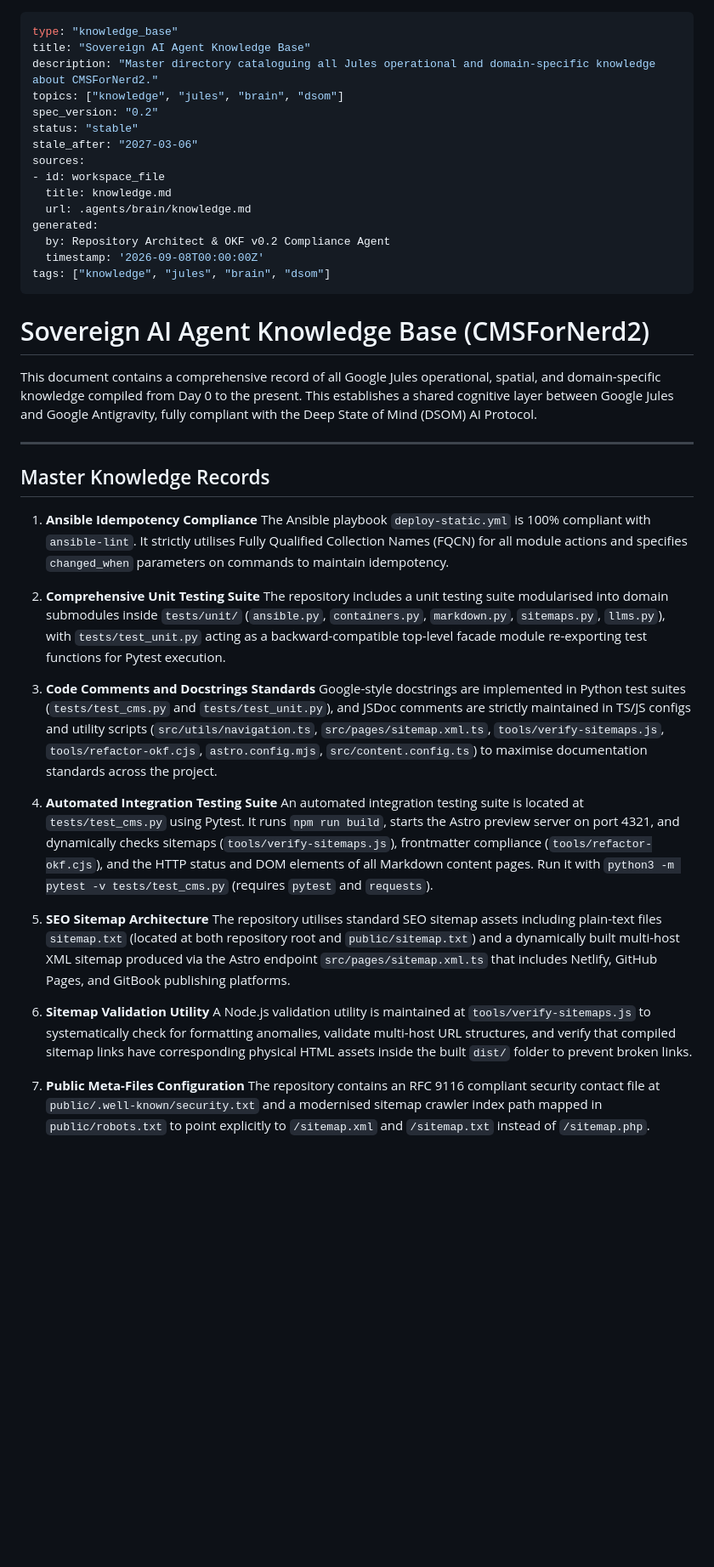
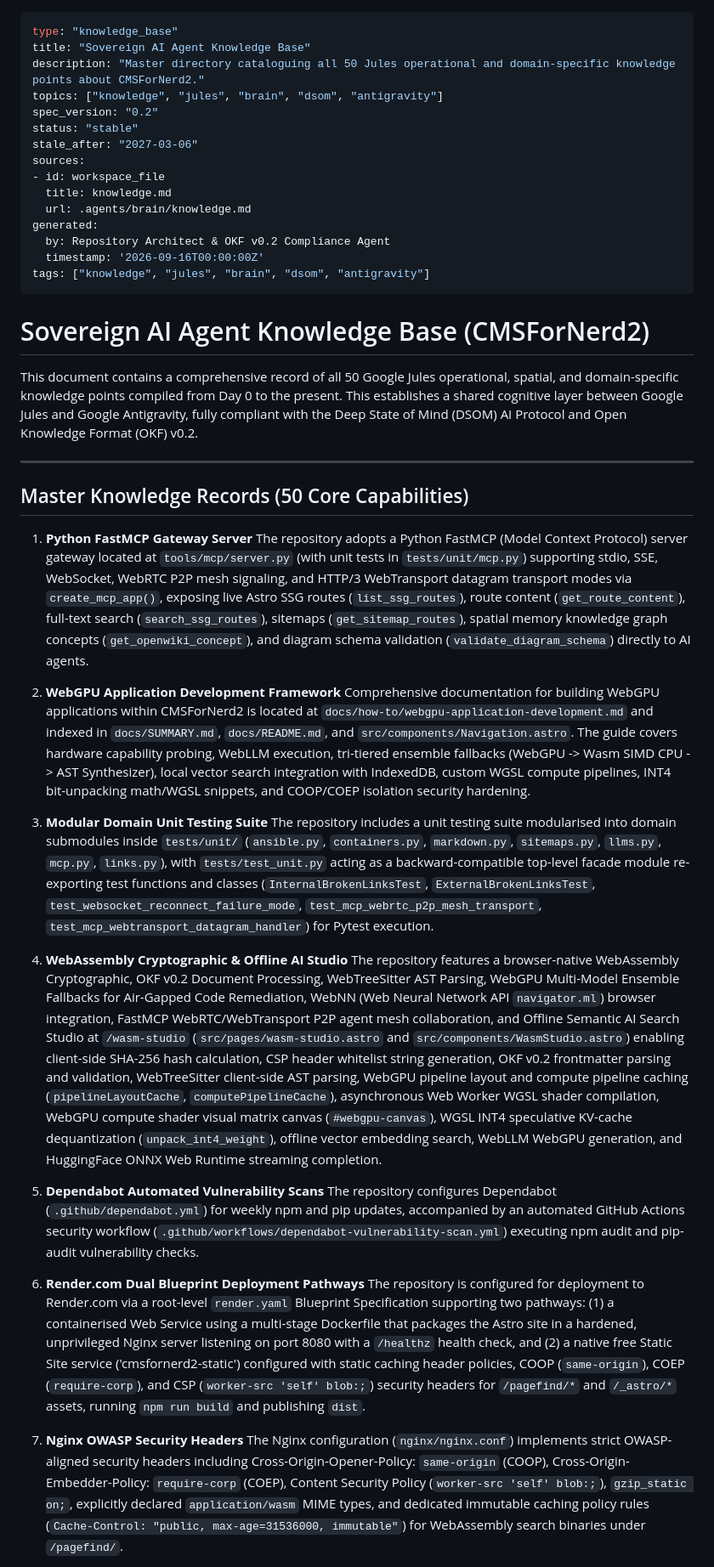
Before and after one commit to CMSForNerd/CMSForNerd2, a Markdown page: .agents/brain/knowledge.md, the part around one of its changes. Shown at 85% size. GitHub-like rendering; blank space fills up the shorter version.

```diff
--- a/.agents/brain/knowledge.md
+++ b/.agents/brain/knowledge.md
@@ -1,8 +1,8 @@
 ---
 type: "knowledge_base"
 title: "Sovereign AI Agent Knowledge Base"
-description: "Master directory cataloguing all Jules operational and domain-specific knowledge about CMSForNerd2."
-topics: ["knowledge", "jules", "brain", "dsom"]
+description: "Master directory cataloguing all 50 Jules operational and domain-specific knowledge points about CMSForNerd2."
+topics: ["knowledge", "jules", "brain", "dsom", "antigravity"]
 spec_version: "0.2"
 status: "stable"
 stale_after: "2027-03-06"
@@ -12,36 +12,36 @@ sources:
   url: .agents/brain/knowledge.md
 generated:
   by: Repository Architect & OKF v0.2 Compliance Agent
-  timestamp: '2026-09-08T00:00:00Z'
-tags: ["knowledge", "jules", "brain", "dsom"]
+  timestamp: '2026-09-16T00:00:00Z'
+tags: ["knowledge", "jules", "brain", "dsom", "antigravity"]
 ---
 
 # Sovereign AI Agent Knowledge Base (CMSForNerd2)
 
-This document contains a comprehensive record of all Google Jules operational, spatial, and domain-specific knowledge compiled from Day 0 to the present. This establishes a shared cognitive layer between Google Jules and Google Antigravity, fully compliant with the Deep State of Mind (DSOM) AI Protocol.
+This document contains a comprehensive record of all 50 Google Jules operational, spatial, and domain-specific knowledge points compiled from Day 0 to the present. This establishes a shared cognitive layer between Google Jules and Google Antigravity, fully compliant with the Deep State of Mind (DSOM) AI Protocol and Open Knowledge Format (OKF) v0.2.
 
 ---
 
-## Master Knowledge Records
+## Master Knowledge Records (50 Core Capabilities)
 
-1. **Ansible Idempotency Compliance**
-   The Ansible playbook `deploy-static.yml` is 100% compliant with `ansible-lint`. It strictly utilises Fully Qualified Collection Names (FQCN) for all module actions and specifies `changed_when` parameters on commands to maintain idempotency.
+1. **Python FastMCP Gateway Server**
+   The repository adopts a Python FastMCP (Model Context Protocol) server gateway located at `tools/mcp/server.py` (with unit tests in `tests/unit/mcp.py`) supporting stdio, SSE, WebSocket, WebRTC P2P mesh signaling, and HTTP/3 WebTransport datagram transport modes via `create_mcp_app()`, exposing live Astro SSG routes (`list_ssg_routes`), route content (`get_route_content`), full-text search (`search_ssg_routes`), sitemaps (`get_sitemap_routes`), spatial memory knowledge graph concepts (`get_openwiki_concept`), and diagram schema validation (`validate_diagram_schema`) directly to AI agents.
 
-2. **Comprehensive Unit Testing Suite**
-   The repository includes a unit testing suite modularised into domain submodules inside `tests/unit/` (`ansible.py`, `containers.py`, `markdown.py`, `sitemaps.py`, `llms.py`), with `tests/test_unit.py` acting as a backward-compatible top-level facade module re-exporting test functions for Pytest execution.
+2. **WebGPU Application Development Framework**
+   Comprehensive documentation for building WebGPU applications within CMSForNerd2 is located at `docs/how-to/webgpu-application-development.md` and indexed in `docs/SUMMARY.md`, `docs/README.md`, and `src/components/Navigation.astro`. The guide covers hardware capability probing, WebLLM execution, tri-tiered ensemble fallbacks (WebGPU -> Wasm SIMD CPU -> AST Synthesizer), local vector search integration with IndexedDB, custom WGSL compute pipelines, INT4 bit-unpacking math/WGSL snippets, and COOP/COEP isolation security hardening.
 
-3. **Code Comments and Docstrings Standards**
-   Google-style docstrings are implemented in Python test suites (`tests/test_cms.py` and `tests/test_unit.py`), and JSDoc comments are strictly maintained in TS/JS configs and utility scripts (`src/utils/navigation.ts`, `src/pages/sitemap.xml.ts`, `tools/verify-sitemaps.js`, `tools/refactor-okf.cjs`, `astro.config.mjs`, `src/content.config.ts`) to maximise documentation standards across the project.
+3. **Modular Domain Unit Testing Suite**
+   The repository includes a unit testing suite modularised into domain submodules inside `tests/unit/` (`ansible.py`, `containers.py`, `markdown.py`, `sitemaps.py`, `llms.py`, `mcp.py`, `links.py`), with `tests/test_unit.py` acting as a backward-compatible top-level facade module re-exporting test functions and classes (`InternalBrokenLinksTest`, `ExternalBrokenLinksTest`, `test_websocket_reconnect_failure_mode`, `test_mcp_webrtc_p2p_mesh_transport`, `test_mcp_webtransport_datagram_handler`) for Pytest execution.
 
-4. **Automated Integration Testing Suite**
-   An automated integration testing suite is located at `tests/test_cms.py` using Pytest. It runs `npm run build`, starts the Astro preview server on port 4321, and dynamically checks sitemaps (`tools/verify-sitemaps.js`), frontmatter compliance (`tools/refactor-okf.cjs`), and the HTTP status and DOM elements of all Markdown content pages. Run it with `python3 -m pytest -v tests/test_cms.py` (requires `pytest` and `requests`).
+4. **WebAssembly Cryptographic & Offline AI Studio**
+   The repository features a browser-native WebAssembly Cryptographic, OKF v0.2 Document Processing, WebTreeSitter AST Parsing, WebGPU Multi-Model Ensemble Fallbacks for Air-Gapped Code Remediation, WebNN (Web Neural Network API `navigator.ml`) browser integration, FastMCP WebRTC/WebTransport P2P agent mesh collaboration, and Offline Semantic AI Search Studio at `/wasm-studio` (`src/pages/wasm-studio.astro` and `src/components/WasmStudio.astro`) enabling client-side SHA-256 hash calculation, CSP header whitelist string generation, OKF v0.2 frontmatter parsing and validation, WebTreeSitter client-side AST parsing, WebGPU pipeline layout and compute pipeline caching (`pipelineLayoutCache`, `computePipelineCache`), asynchronous Web Worker WGSL shader compilation, WebGPU compute shader visual matrix canvas (`#webgpu-canvas`), WGSL INT4 speculative KV-cache dequantization (`unpack_int4_weight`), offline vector embedding search, WebLLM WebGPU generation, and HuggingFace ONNX Web Runtime streaming completion.
 
-5. **SEO Sitemap Architecture**
-   The repository utilises standard SEO sitemap assets including plain-text files `sitemap.txt` (located at both repository root and `public/sitemap.txt`) and a dynamically built multi-host XML sitemap produced via the Astro endpoint `src/pages/sitemap.xml.ts` that includes Netlify, GitHub Pages, and GitBook publishing platforms.
+5. **Dependabot Automated Vulnerability Scans**
+   The repository configures Dependabot (`.github/dependabot.yml`) for weekly npm and pip updates, accompanied by an automated GitHub Actions security workflow (`.github/workflows/dependabot-vulnerability-scan.yml`) executing npm audit and pip-audit vulnerability checks.
 
-6. **Sitemap Validation Utility**
-   A Node.js validation utility is maintained at `tools/verify-sitemaps.js` to systematically check for formatting anomalies, validate multi-host URL structures, and verify that compiled sitemap links have corresponding physical HTML assets inside the built `dist/` folder to prevent broken links.
+6. **Render.com Dual Blueprint Deployment Pathways**
+   The repository is configured for deployment to Render.com via a root-level `render.yaml` Blueprint Specification supporting two pathways: (1) a containerised Web Service using a multi-stage Dockerfile that packages the Astro site in a hardened, unprivileged Nginx server listening on port 8080 with a `/healthz` health check, and (2) a native free Static Site service ('cmsfornerd2-static') configured with static caching header policies, COOP (`same-origin`), COEP (`require-corp`), and CSP (`worker-src 'self' blob:;`) security headers for `/pagefind/*` and `/_astro/*` assets, running `npm run build` and publishing `dist`.
 
-7. **Public Meta-Files Configuration**
-   The repository contains an RFC 9116 compliant security contact file at `public/.well-known/security.txt` and a modernised sitemap crawler index path mapped in `public/robots.txt` to point explicitly to `/sitemap.xml` and `/sitemap.txt` instead of `/sitemap.php`.
+7. **Nginx OWASP Security Headers**
+   The Nginx configuration (`nginx/nginx.conf`) implements strict OWASP-aligned security headers including Cross-Origin-Opener-Policy: `same-origin` (COOP), Cross-Origin-Embedder-Policy: `require-corp` (COEP), Content Security Policy (`worker-src 'self' blob:;`), `gzip_static on;`, explicitly declared `application/wasm` MIME types, and dedicated immutable caching policy rules (`Cache-Control: "public, max-age=31536000, immutable"`) for WebAssembly search binaries under `/pagefind/`.
 
```
Also changed, not shown: other parts of .agents/brain/knowledge.md (+108 -99 lines).
